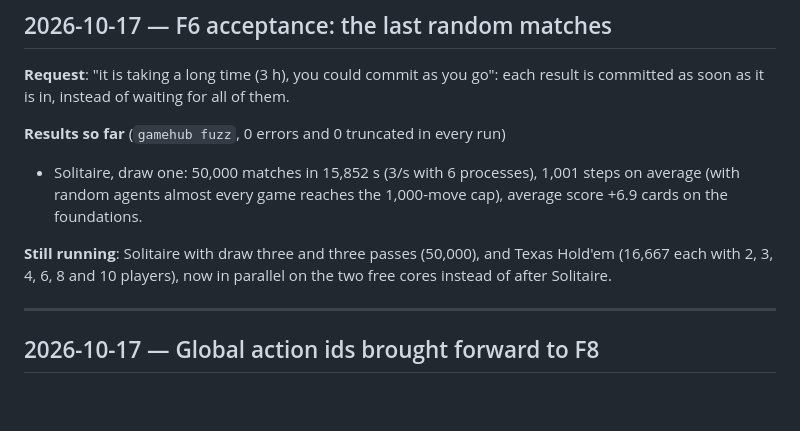
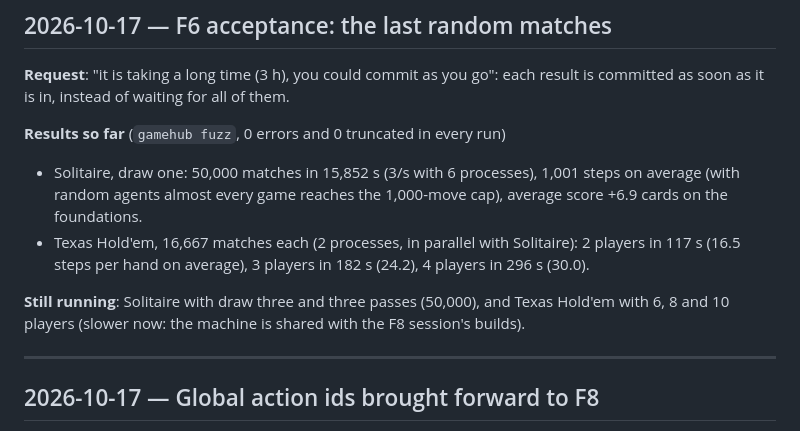
Before and after one commit to JuanMartinFajardo/GameHub, a Markdown page: log.md, the part around the change. Rendered like a GitHub page; blank space fills up the shorter version.

Commit message:
Docs: aceptación de F6, Texas Hold'em con 2, 3 y 4 jugadores (16 667 partidas cada uno, 0 errores)
Co-Authored-By: Claude Opus 5.5 <noreply@anthropic.com>

```diff
--- a/log.md
+++ b/log.md
@@ -14,10 +14,11 @@ as soon as it is in, instead of waiting for all of them.
 - Solitaire, draw one: 50,000 matches in 15,852 s (3/s with 6 processes), 1,001 steps on average
   (with random agents almost every game reaches the 1,000-move cap), average score +6.9 cards on
   the foundations.
+- Texas Hold'em, 16,667 matches each (2 processes, in parallel with Solitaire): 2 players in
+  117 s (16.5 steps per hand on average), 3 players in 182 s (24.2), 4 players in 296 s (30.0).
 
-**Still running**: Solitaire with draw three and three passes (50,000), and Texas Hold'em (16,667
-each with 2, 3, 4, 6, 8 and 10 players), now in parallel on the two free cores instead of after
-Solitaire.
+**Still running**: Solitaire with draw three and three passes (50,000), and Texas Hold'em with 6,
+8 and 10 players (slower now: the machine is shared with the F8 session's builds).
 
 ---
 
```
Also changed, not shown: docs/wiki/roadmap.md (+3 -3 lines).
